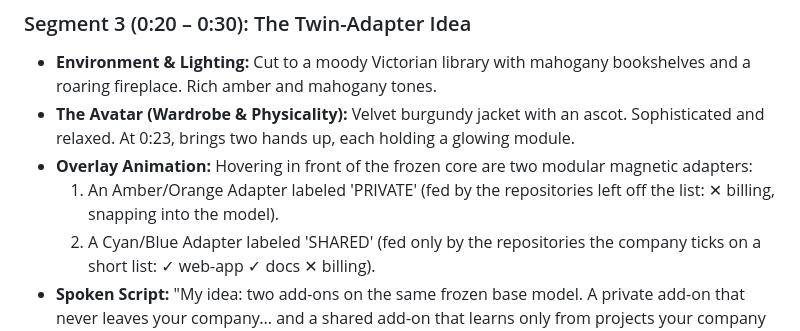
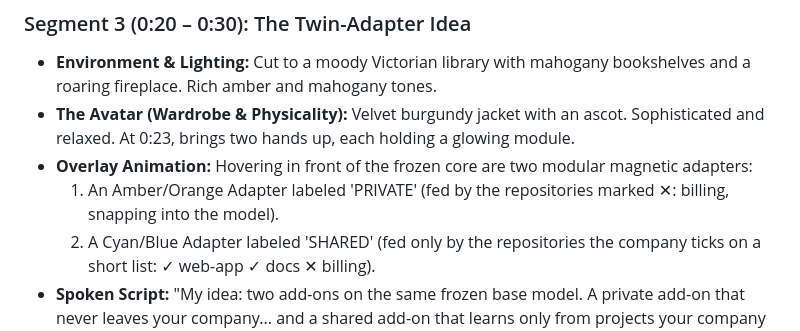
Before and after one commit to ajbarea/talks, a Markdown page: federated-agents/video-script.md, the part around the change. Drawn GitHub-style.

Commit message:
federated-agents: the Shorts script's private card names the repositories marked out

```diff
--- a/federated-agents/video-script.md
+++ b/federated-agents/video-script.md
@@ -36,7 +36,7 @@ Target Duration: ~45 seconds
 * **Environment & Lighting:** Cut to a moody Victorian library with mahogany bookshelves and a roaring fireplace. Rich amber and mahogany tones.
 * **The Avatar (Wardrobe & Physicality):** Velvet burgundy jacket with an ascot. Sophisticated and relaxed. At 0:23, brings two hands up, each holding a glowing module.
 * **Overlay Animation:** Hovering in front of the frozen core are two modular magnetic adapters:
-  1. An Amber/Orange Adapter labeled 'PRIVATE' (fed by the repositories left off the list: ✕ billing, snapping into the model).
+  1. An Amber/Orange Adapter labeled 'PRIVATE' (fed by the repositories marked ✕: billing, snapping into the model).
   2. A Cyan/Blue Adapter labeled 'SHARED' (fed only by the repositories the company ticks on a short list: ✓ web-app ✓ docs ✕ billing).
 * **Spoken Script:**
   "My idea: two add-ons on the same frozen base model. A private add-on that never leaves your company... and a shared add-on that learns only from projects your company marks shareable."
```
